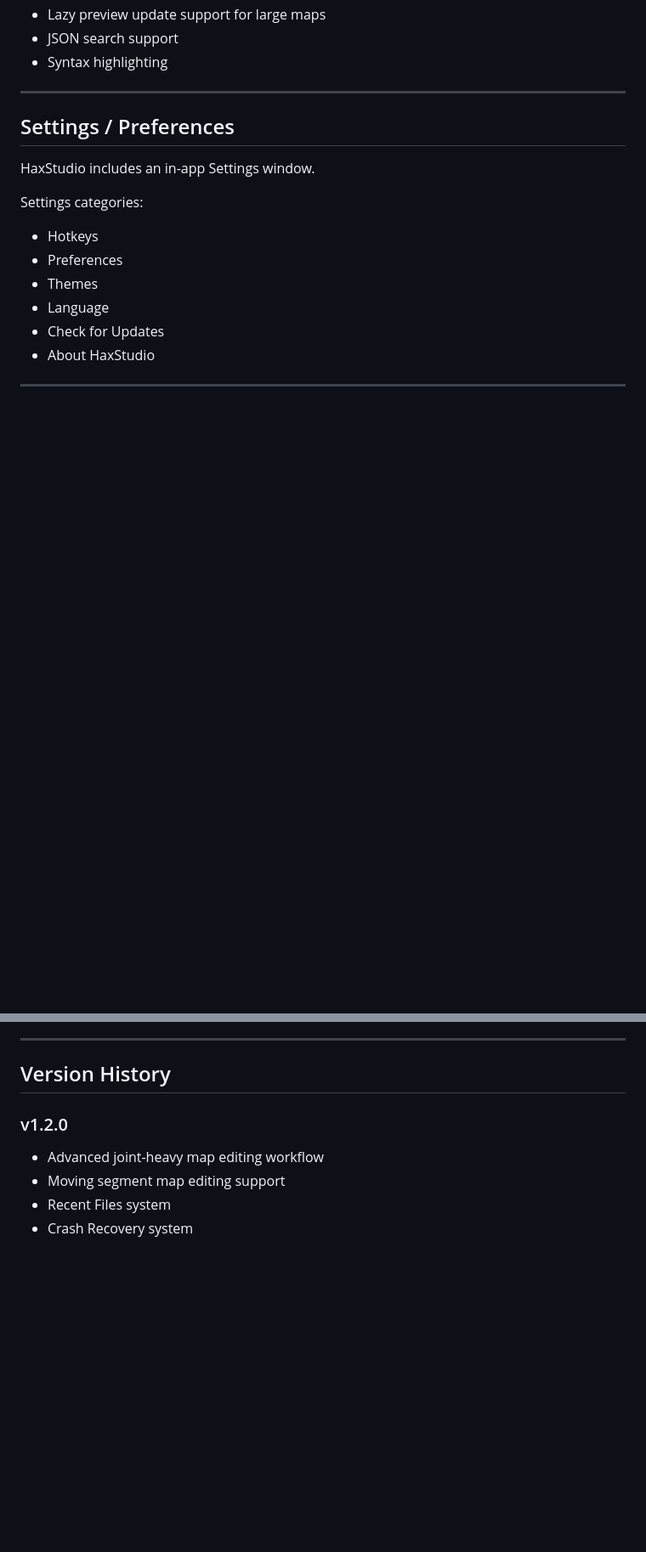
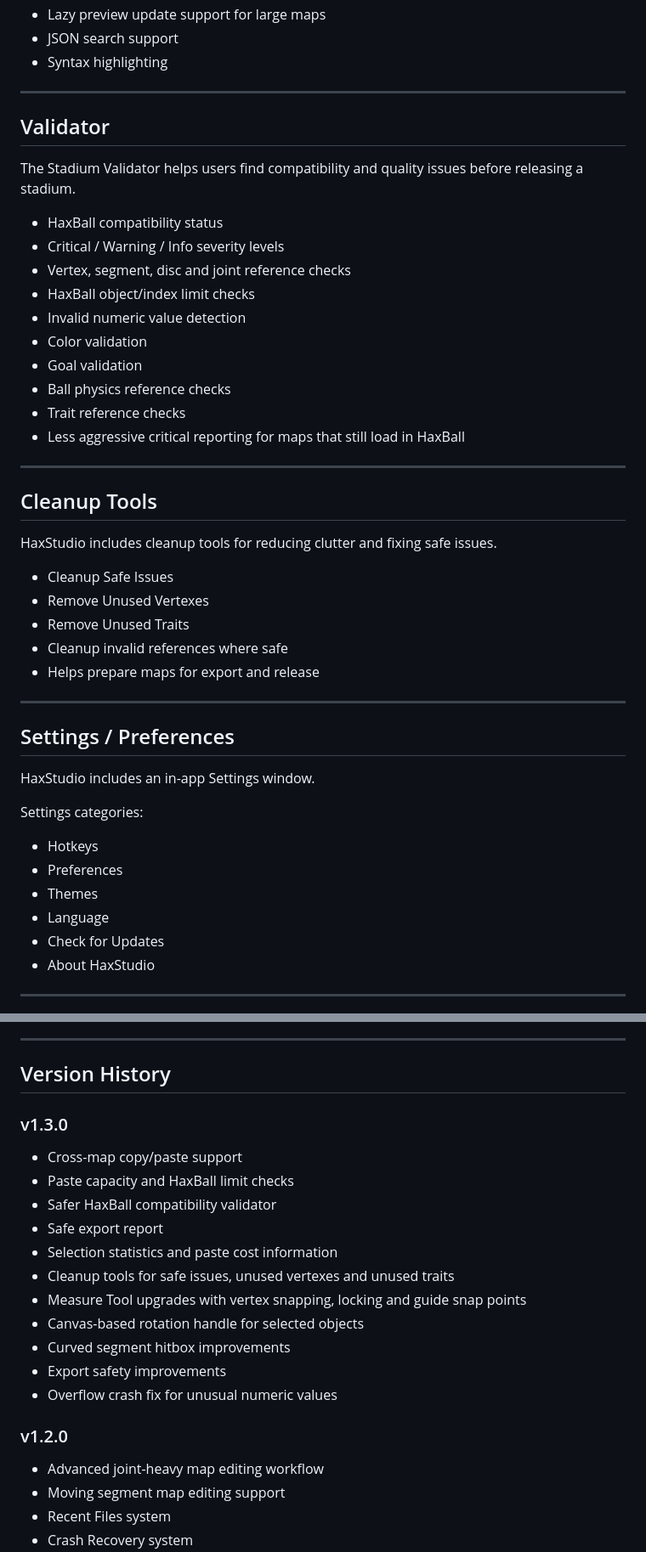
Before and after one commit to xYigit58/HaxStudio, a Markdown page: README.md, 2 parts joined by grey strips. Shown at 85% size. Drawn GitHub-style; blank space fills up the shorter version.

Commit message:
Revise README for HaxStudio v1.3.0 release
Updated README for version 1.3.0 with new features and improvements.

```diff
--- a/README.md
+++ b/README.md
@@ -253,6 +297,35 @@ HaxStudio includes a built-in JSON editor for advanced editing.
 - Lazy preview update support for large maps
 - JSON search support
 - Syntax highlighting
+
+---
+
+## Validator
+
+The Stadium Validator helps users find compatibility and quality issues before releasing a stadium.
+
+- HaxBall compatibility status
+- Critical / Warning / Info severity levels
+- Vertex, segment, disc and joint reference checks
+- HaxBall object/index limit checks
+- Invalid numeric value detection
+- Color validation
+- Goal validation
+- Ball physics reference checks
+- Trait reference checks
+- Less aggressive critical reporting for maps that still load in HaxBall
+
+---
+
+## Cleanup Tools
+
+HaxStudio includes cleanup tools for reducing clutter and fixing safe issues.
+
+- Cleanup Safe Issues
+- Remove Unused Vertexes
+- Remove Unused Traits
+- Cleanup invalid references where safe
+- Helps prepare maps for export and release
 
 ---
 
@@ -361,6 +445,20 @@ HaxStudio_Setup_v1.2.0
 ---
 
 ## Version History
+
+### v1.3.0
+
+- Cross-map copy/paste support
+- Paste capacity and HaxBall limit checks
+- Safer HaxBall compatibility validator
+- Safe export report
+- Selection statistics and paste cost information
+- Cleanup tools for safe issues, unused vertexes and unused traits
+- Measure Tool upgrades with vertex snapping, locking and guide snap points
+- Canvas-based rotation handle for selected objects
+- Curved segment hitbox improvements
+- Export safety improvements
+- Overflow crash fix for unusual numeric values
 
 ### v1.2.0
 
```
Also changed, not shown: other parts of README.md (+113 -56 lines).
